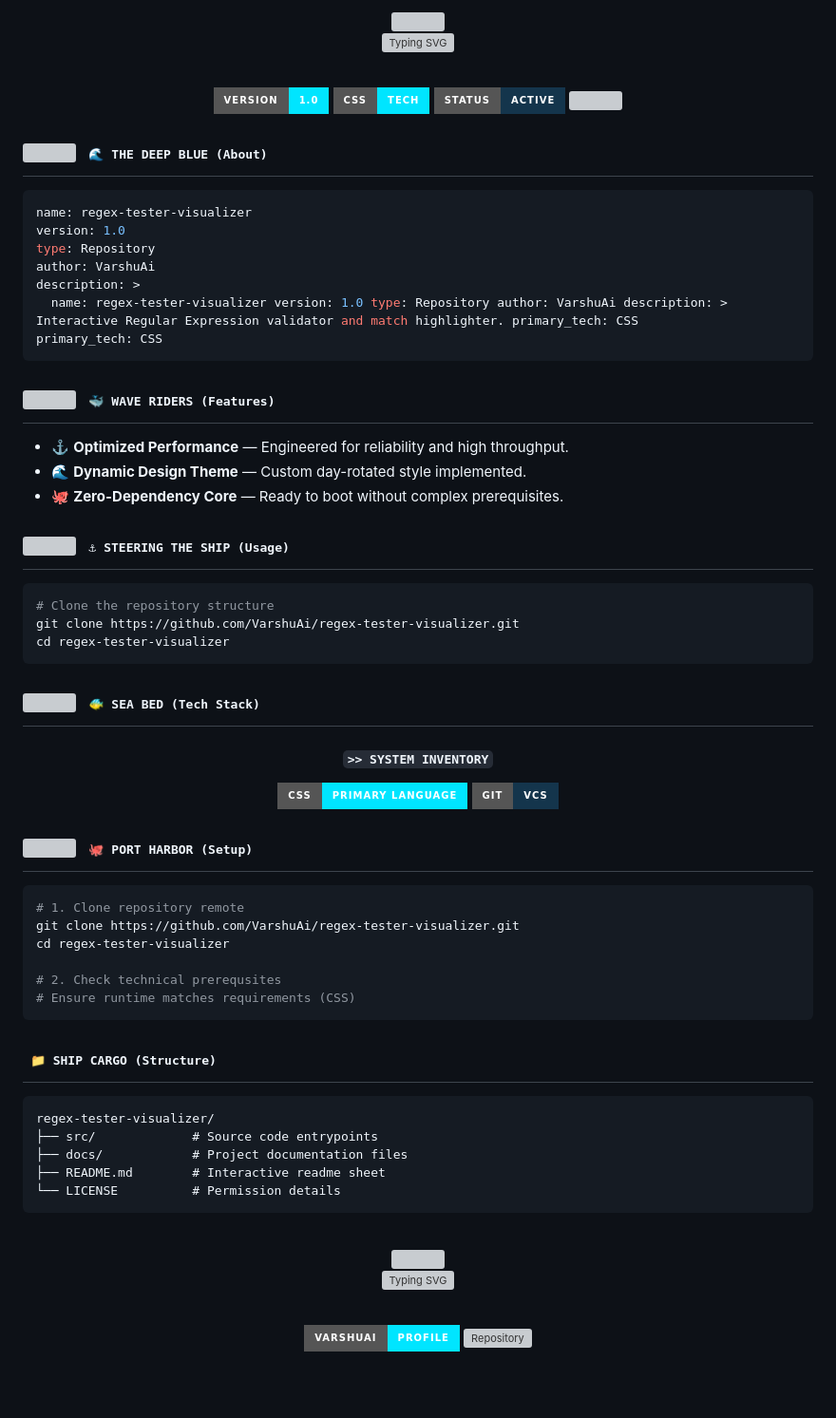
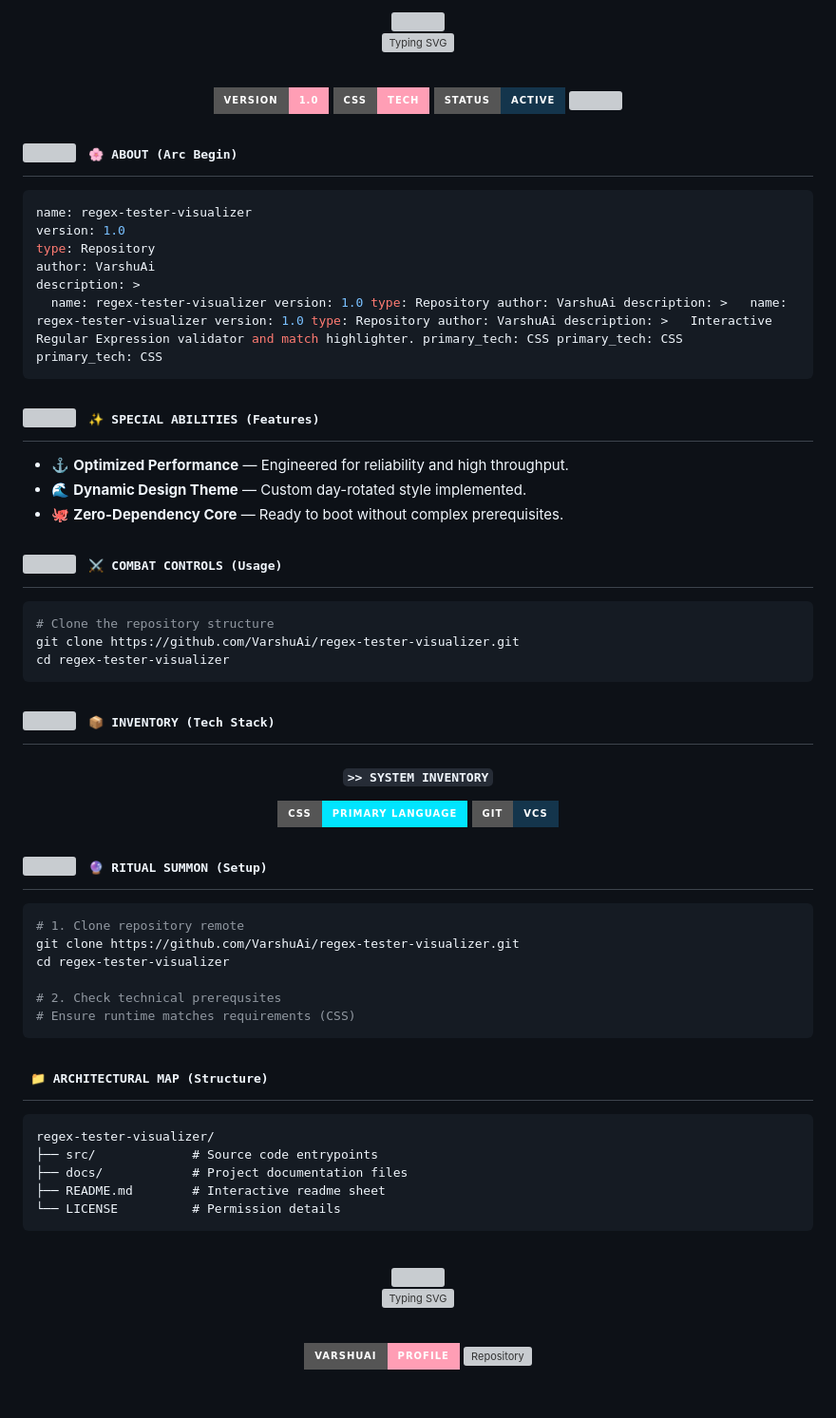
Before and after one commit to VarshuAi/regex-tester-visualizer, a Markdown page: README.md, the part around one of its changes. Shown at 95% size. Rendered like a GitHub page; badges without logos; grey boxes are pictures that could not be loaded.

Commit message:
docs: rotate to daily themed README (Anime) 🎭

````diff
--- a/README.md
+++ b/README.md
@@ -17,7 +17,7 @@
 
 <br/>
 
-<img src="https://img.shields.io/badge/Version-1.0-00E5FF?style=for-the-badge&logo=github&logoColor=black" alt="Version"/>
-<img src="https://img.shields.io/badge/CSS-Tech-00E5FF?style=for-the-badge&logo=css&logoColor=black" alt="Language"/>
+<img src="https://img.shields.io/badge/Version-1.0-FF9EB5?style=for-the-badge&logo=github&logoColor=black" alt="Version"/>
+<img src="https://img.shields.io/badge/CSS-Tech-FF9EB5?style=for-the-badge&logo=css&logoColor=black" alt="Language"/>
 <img src="https://img.shields.io/badge/Status-Active-14354C?style=for-the-badge&logo=git&logoColor=white" alt="Status"/>
 
@@ -29,7 +29,7 @@
 
 <h2>
 <img src="https://media.giphy.com/media/WUlplcMpOCEmTGBtBW/giphy.gif" width="30">
-<samp>&nbsp;🌊 THE DEEP BLUE (About)</samp>
+<samp>&nbsp;🌸 ABOUT (Arc Begin)</samp>
 </h2>
 
 ```yaml
@@ -38,7 +38,7 @@ version: 1.0
 type: Repository
 author: VarshuAi
 description: >
-  name: regex-tester-visualizer version: 1.0 type: Repository author: VarshuAi description: >   Interactive Regular Expression validator and match highlighter. primary_tech: CSS
+  name: regex-tester-visualizer version: 1.0 type: Repository author: VarshuAi description: >   name: regex-tester-visualizer version: 1.0 type: Repository author: VarshuAi description: >   Interactive Regular Expression validator and match highlighter. primary_tech: CSS primary_tech: CSS
 primary_tech: CSS
 ```
 
@@ -46,7 +46,7 @@ primary_tech: CSS
 
 <h2>
 <img src="https://media2.giphy.com/media/QssGEmpkyEOhBCb7e1/giphy.gif" width="28">
-<samp>&nbsp;🐳 WAVE RIDERS (Features)</samp>
+<samp>&nbsp;✨ SPECIAL ABILITIES (Features)</samp>
 </h2>
 
 - ⚓ **Optimized Performance** — Engineered for reliability and high throughput.
@@ -57,7 +57,7 @@ primary_tech: CSS
 
 <h2>
 <img src="https://media.giphy.com/media/iY8CRBdQXODJSCERIr/giphy.gif" width="28">
-<samp>&nbsp;⚓ STEERING THE SHIP (Usage)</samp>
+<samp>&nbsp;⚔️ COMBAT CONTROLS (Usage)</samp>
 </h2>
 
 ```bash
@@ -70,7 +70,7 @@ cd regex-tester-visualizer
 
 <h2>
 <img src="https://media2.giphy.com/media/QssGEmpkyEOhBCb7e1/giphy.gif" width="28">
-<samp>&nbsp;🐠 SEA BED (Tech Stack)</samp>
+<samp>&nbsp;📦 INVENTORY (Tech Stack)</samp>
 </h2>
 
 <div align="center">
@@ -85,7 +85,7 @@ cd regex-tester-visualizer
 
 <h2>
 <img src="https://media.giphy.com/media/LnQjpWaON8nhr21vNW/giphy.gif" width="28">
-<samp>&nbsp;🐙 PORT HARBOR (Setup)</samp>
+<samp>&nbsp;🔮 RITUAL SUMMON (Setup)</samp>
 </h2>
 
 ```bash
@@ -100,7 +100,7 @@ cd regex-tester-visualizer
 <!-- ============================== STRUCTURE ============================== -->
 
 <h2>
-<samp>&nbsp;📁 SHIP CARGO (Structure)</samp>
+<samp>&nbsp;📁 ARCHITECTURAL MAP (Structure)</samp>
 </h2>
 
 ```
@@ -125,8 +125,8 @@ regex-tester-visualizer/
 
 <br/>
 
-<a href="https://github.com/VarshuAi"><img src="https://img.shields.io/badge/VarshuAi-Profile-00E5FF?style=for-the-badge&logo=github&logoColor=black" alt="GitHub Profile"/></a>
-<a href="https://github.com/VarshuAi/regex-tester-visualizer"><img src="https://img.shields.io/badge/regex-tester-visualizer-Repo-00E5FF?style=for-the-badge&logo=github&logoColor=black" alt="Repository"/></a>
+<a href="https://github.com/VarshuAi"><img src="https://img.shields.io/badge/VarshuAi-Profile-FF9EB5?style=for-the-badge&logo=github&logoColor=black" alt="GitHub Profile"/></a>
+<a href="https://github.com/VarshuAi/regex-tester-visualizer"><img src="https://img.shields.io/badge/regex-tester-visualizer-Repo-FF9EB5?style=for-the-badge&logo=github&logoColor=black" alt="Repository"/></a>
 
 <br/>
 
````
Also changed, not shown: other parts of README.md (+6 -6 lines).
